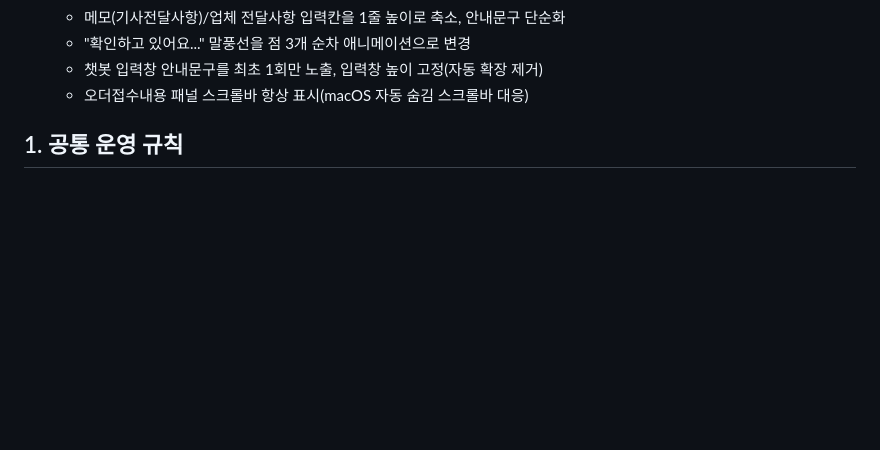
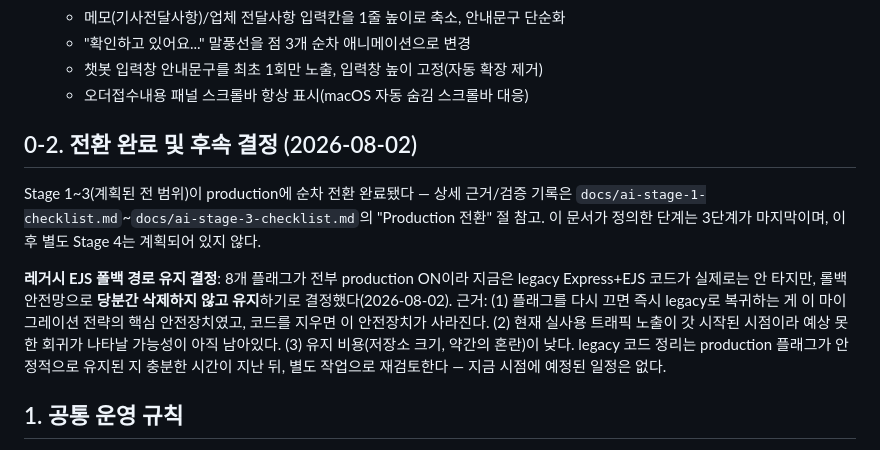
Before and after one commit to kdrivekai9-code/b2b-car, a Markdown page: docs/ai-stage-migration-workorder.md, the part around the change. Drawn GitHub-style; blank space fills up the shorter version.

Commit message:
docs: 워크오더 완료 상태 및 레거시 폴백 유지 결정 기록
Stage 1~3 전체가 production 전환 완료됐음을 문서 상단에 명시하고, 8개 플래그가
전부 ON인 지금도 legacy EJS 코드를 당장 지우지 않고 롤백 안전망으로 유지하기로
한 결정과 근거를 남긴다.

Co-Authored-By: Claude Sonnet 5 <noreply@anthropic.com>

```diff
--- a/docs/ai-stage-migration-workorder.md
+++ b/docs/ai-stage-migration-workorder.md
@@ -76,6 +76,21 @@
   - "확인하고 있어요..." 말풍선을 점 3개 순차 애니메이션으로 변경
   - 챗봇 입력창 안내문구를 최초 1회만 노출, 입력창 높이 고정(자동 확장 제거)
   - 오더접수내용 패널 스크롤바 항상 표시(macOS 자동 숨김 스크롤바 대응)
+
+## 0-2. 전환 완료 및 후속 결정 (2026-08-02)
+Stage 1~3(계획된 전 범위)이 production에 순차 전환 완료됐다 — 상세 근거/검증 기록은
+`docs/ai-stage-1-checklist.md`~`docs/ai-stage-3-checklist.md`의 "Production 전환" 절
+참고. 이 문서가 정의한 단계는 3단계가 마지막이며, 이후 별도 Stage 4는 계획되어 있지
+않다.
+
+**레거시 EJS 폴백 경로 유지 결정**: 8개 플래그가 전부 production ON이라 지금은 legacy
+Express+EJS 코드가 실제로는 안 타지만, 롤백 안전망으로 **당분간 삭제하지 않고
+유지**하기로 결정했다(2026-08-02). 근거: (1) 플래그를 다시 끄면 즉시 legacy로
+복귀하는 게 이 마이그레이션 전략의 핵심 안전장치였고, 코드를 지우면 이 안전장치가
+사라진다. (2) 현재 실사용 트래픽 노출이 갓 시작된 시점이라 예상 못 한 회귀가 나타날
+가능성이 아직 남아있다. (3) 유지 비용(저장소 크기, 약간의 혼란)이 낮다. legacy 코드
+정리는 production 플래그가 안정적으로 유지된 지 충분한 시간이 지난 뒤, 별도 작업으로
+재검토한다 — 지금 시점에 예정된 일정은 없다.
 
 ## 1. 공통 운영 규칙
 - 릴리스 단위: 단계 내에서도 화면/기능을 작은 배치로 분할 배포한다.
```
